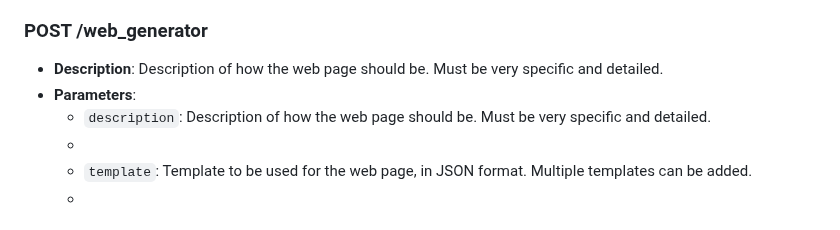
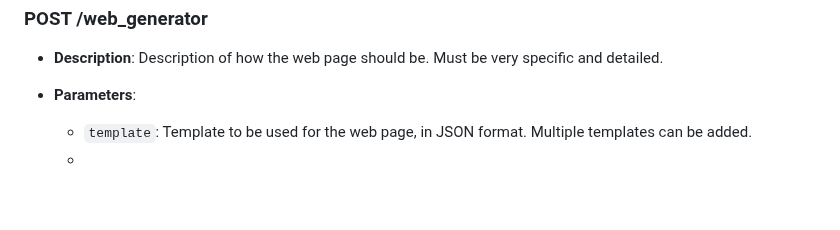
Before and after one commit to Z-eq/ProjectAI, a Markdown page: README.md, the part around the change. Rendered like a GitHub page; blank space fills up the shorter version.

```diff
--- a/README.md
+++ b/README.md
@@ -319,8 +319,7 @@ def extract_file_name(query):
 
 -   **Description**:  Description of how the web page should be. Must be very specific and detailed.
 -   **Parameters**:
-    -   `description`:  Description of how the web page should be. Must be very specific and detailed.
-    -
+
     -   `template`: Template to be used for the web page, in JSON format. Multiple templates can be added.
     -
 #### Codexample for /web_generator:
```
